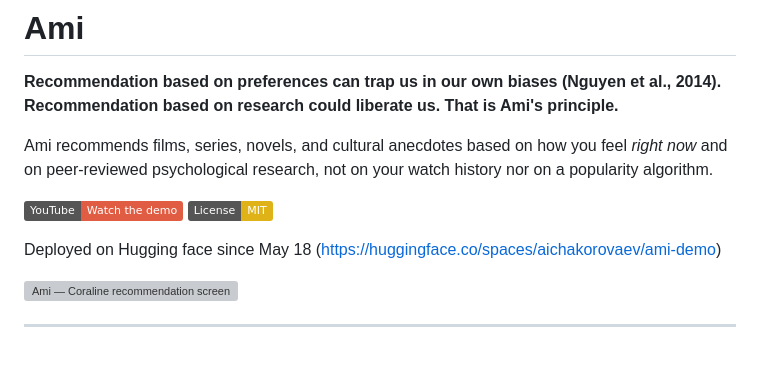
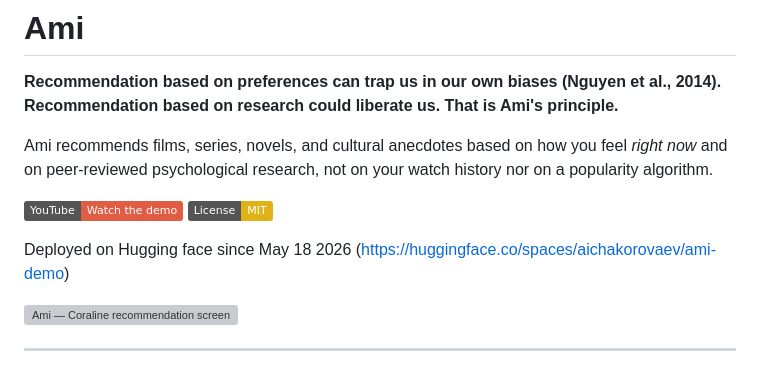
Before and after one commit to aichakorovaev-oss/Ami-app, a Markdown page: README.md, the part around the change. Rendered like a GitHub page; badges without logos; grey boxes are pictures that could not be loaded.

```diff
--- a/README.md
+++ b/README.md
@@ -7,7 +7,7 @@ Ami recommends films, series, novels, and cultural anecdotes based on how you fe
 [![Watch the demo](https://img.shields.io/badge/YouTube-Watch%20the%20demo-red?logo=youtube&logoColor=white)](https://www.youtube.com/watch?v=VSvpd5PVpmU)
 [![License: MIT](https://img.shields.io/badge/License-MIT-yellow.svg)](LICENSE)
 
-Deployed on Hugging face since May 18 (https://huggingface.co/spaces/aichakorovaev/ami-demo)
+Deployed on Hugging face since May 18 2026 (https://huggingface.co/spaces/aichakorovaev/ami-demo)
 
 ![Ami — Coraline recommendation screen](assets/screenshot.png)
 
```
